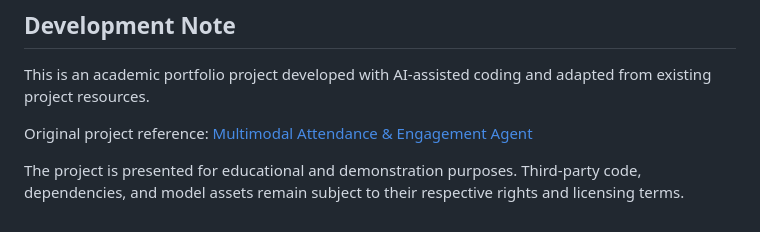
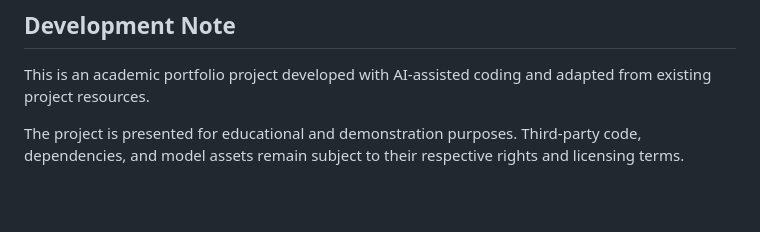
Before and after one commit to MayankYadav-BLIP/Multimodal-Attendance-Engagement-Agent, a Markdown page: README.md, the part around the change. Rendered like a GitHub page; blank space fills up the shorter version.

```diff
--- a/README.md
+++ b/README.md
@@ -181,7 +181,5 @@ Developed as an academic and practical project exploring computer vision, audio
 
 This is an academic portfolio project developed with AI-assisted coding and adapted from existing project resources.
 
-Original project reference:
-[Multimodal Attendance & Engagement Agent](https://github.com/HarshitaBatra42/Multimodal-Attendance-and-Engagement-Agent)
 
 The project is presented for educational and demonstration purposes. Third-party code, dependencies, and model assets remain subject to their respective rights and licensing terms.
```
